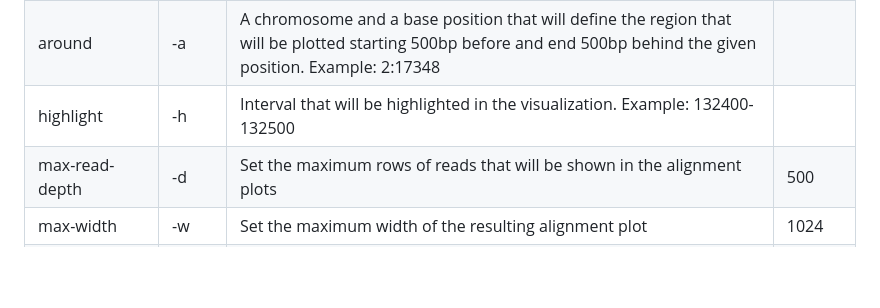
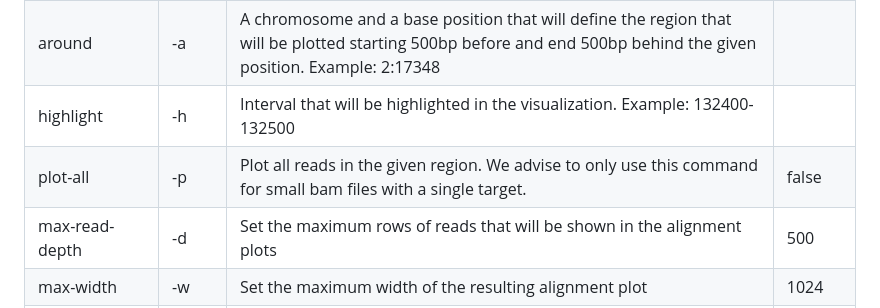
Before and after one commit to alignoth/alignoth, a Markdown page: README.md, the part around the change. GitHub-like rendering; blank space fills up the shorter version.

```diff
--- a/README.md
+++ b/README.md
@@ -33,6 +33,7 @@ The following options are available when using alignoth:
 | region                | -g    | Chromosome and region for the visualization. Example: 2:132424-132924                                                                                             |         |
 | around                | -a    | A chromosome and a base position that will define the region that will be plotted starting 500bp before and end 500bp behind the given position. Example: 2:17348 |         |
 | highlight             | -h    | Interval that will be highlighted in the visualization. Example: 132400-132500                                                                                    |         |
+| plot-all              | -p    | Plot all reads in the given region. We advise to only use this command for small bam files with a single target.                                                  | false   |
 | max-read-depth        | -d    | Set the maximum rows of reads that will be shown in the alignment plots                                                                                           | 500     |
 | max-width             | -w    | Set the maximum width of the resulting alignment plot                                                                                                             | 1024    |
 | output                | -o    | If present, data and vega-lite specs of the generated plot will be split and written to the given directory                                                       |         |
```
